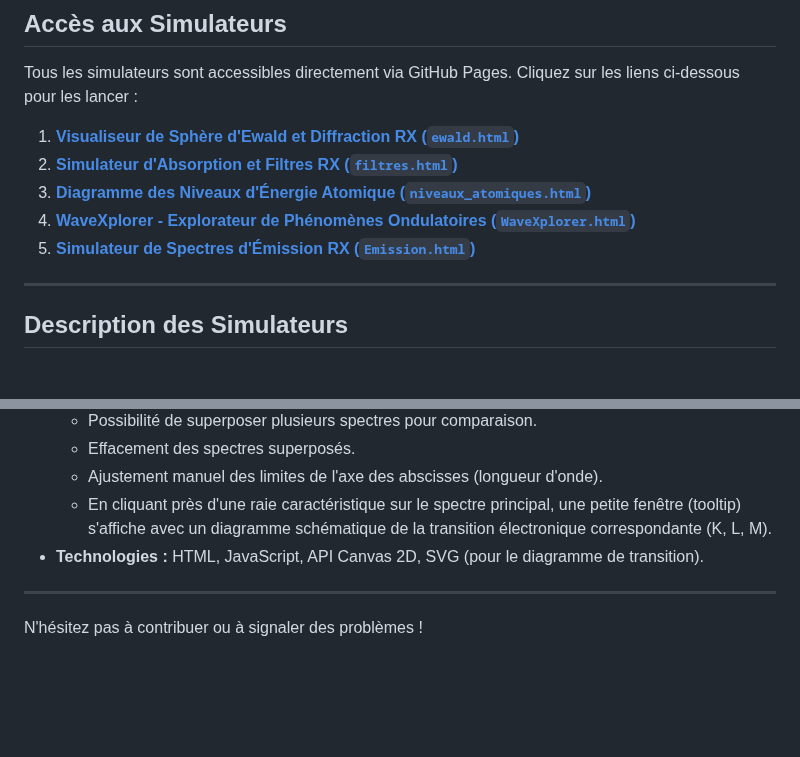
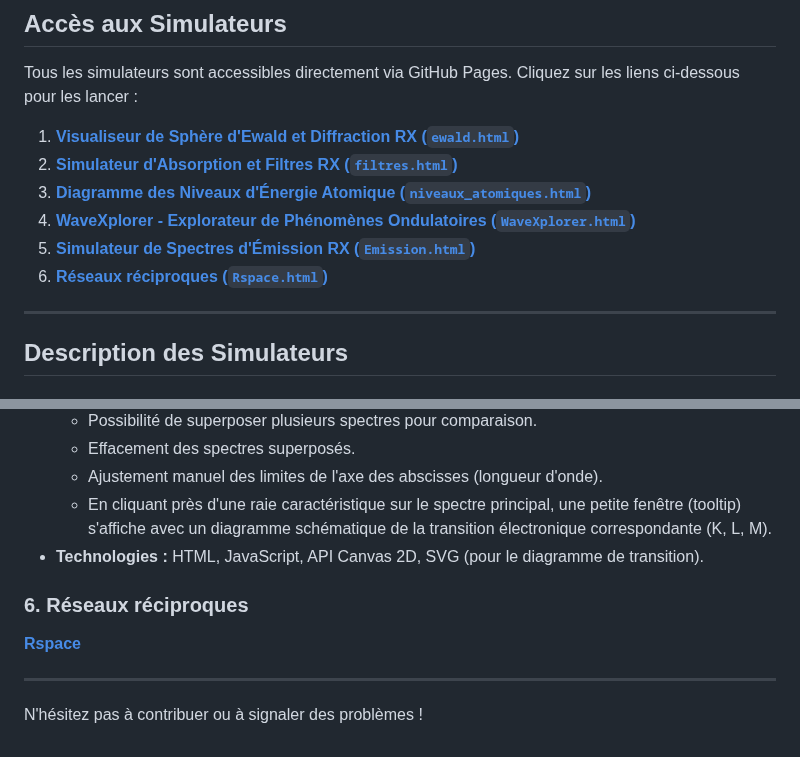
Before and after one commit to nitad54448/Enseignement, a Markdown page: README.md, 2 parts joined by grey strips. Drawn GitHub-style; blank space fills up the shorter version.

```diff
--- a/README.md
+++ b/README.md
@@ -14,6 +14,7 @@ Tous les simulateurs sont accessibles directement via GitHub Pages. Cliquez sur
 3.  **[Diagramme des Niveaux d'Énergie Atomique (`niveaux_atomiques.html`)](#3-diagramme-des-niveaux-dénergie-atomique)**
 4.  **[WaveXplorer - Explorateur de Phénomènes Ondulatoires (`WaveXplorer.html`)](#4-wavexplorer---explorateur-de-phénomènes-ondulatoires)**
 5.  **[Simulateur de Spectres d'Émission RX (`Emission.html`)](#5-simulateur-de-spectres-démission-rx)**
+6.  **[Réseaux réciproques (`Rspace.html`)](#6-réseaux-réciproques)**
 
 ---
 
@@ -89,6 +90,10 @@ Ce simulateur permet de générer et de visualiser des spectres d'émission de r
     * En cliquant près d'une raie caractéristique sur le spectre principal, une petite fenêtre (tooltip) s'affiche avec un diagramme schématique de la transition électronique correspondante (K, L, M).
 * **Technologies :** HTML, JavaScript, API Canvas 2D, SVG (pour le diagramme de transition).
 
+### 6. Réseaux réciproques
+ [**Rspace**](https://nitad54448.github.io/Enseignement/Rspace.html)
+
+
 ---
 
 N'hésitez pas à contribuer ou à signaler des problèmes !
```
